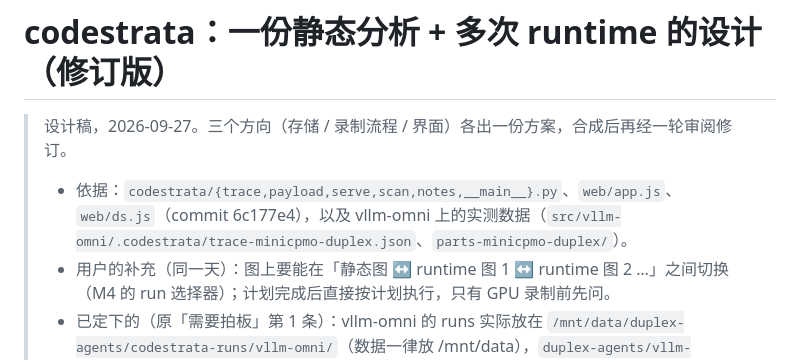
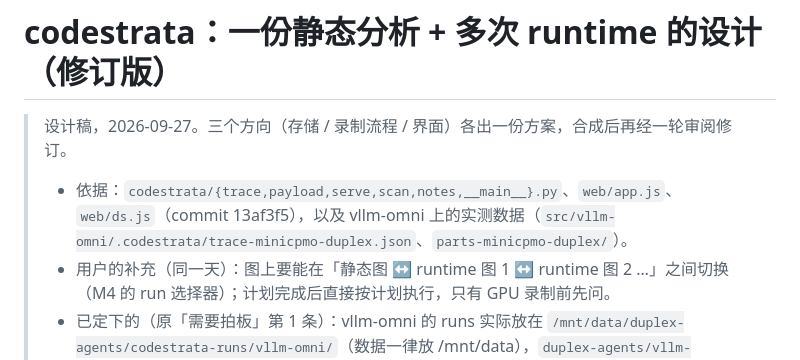
Before and after one commit to noviorlu/codestrata, a Markdown page: docs/design/runs.md, the part around the change. Rendered like a GitHub page.

Commit message:
docs: 改提交作者后，设计文档里引用的提交号跟着换
Co-Authored-By: Claude Opus 5.5 <noreply@anthropic.com>
Claude-Session: https://claude.ai/code/session_01S71oVRcaib5sNpgCy5TbfN

```diff
--- a/docs/design/runs.md
+++ b/docs/design/runs.md
@@ -1,7 +1,7 @@
 # codestrata：一份静态分析 + 多次 runtime 的设计（修订版）
 
 > 设计稿，2026-09-27。三个方向（存储 / 录制流程 / 界面）各出一份方案，合成后再经一轮审阅修订。
-> - 依据：`codestrata/{trace,payload,serve,scan,notes,__main__}.py`、`web/app.js`、`web/ds.js`（commit 6c177e4），以及 vllm-omni 上的实测数据（`src/vllm-omni/.codestrata/trace-minicpmo-duplex.json`、`parts-minicpmo-duplex/`）。
+> - 依据：`codestrata/{trace,payload,serve,scan,notes,__main__}.py`、`web/app.js`、`web/ds.js`（commit 13af3f5），以及 vllm-omni 上的实测数据（`src/vllm-omni/.codestrata/trace-minicpmo-duplex.json`、`parts-minicpmo-duplex/`）。
 > - 用户的补充（同一天）：图上要能在「静态图 ↔ runtime 图 1 ↔ runtime 图 2 …」之间切换（M4 的 run 选择器）；计划完成后直接按计划执行，只有 GPU 录制前先问。
 > - 已定下的（原「需要拍板」第 1 条）：vllm-omni 的 runs 实际放在 `/mnt/data/duplex-agents/codestrata-runs/vllm-omni/`（数据一律放 /mnt/data），`duplex-agents/vllm-omni/runs` 是指过去的软链，`src/vllm-omni/.codestrata/runs → ../../../runs`。已有的 trace 和 parts 备份在 `/mnt/data/duplex-agents/codestrata-runs/backup-20260927/`。
 
```
